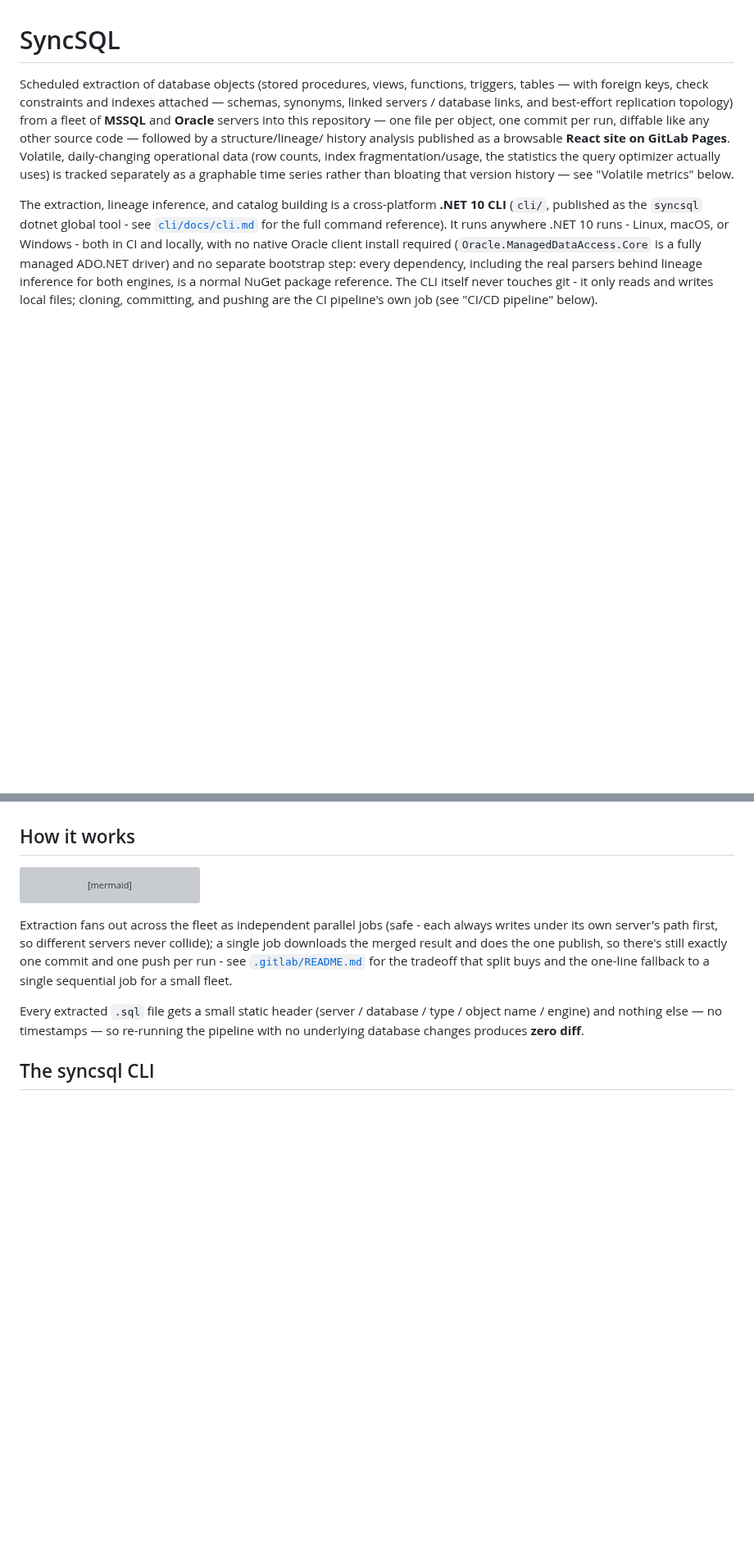
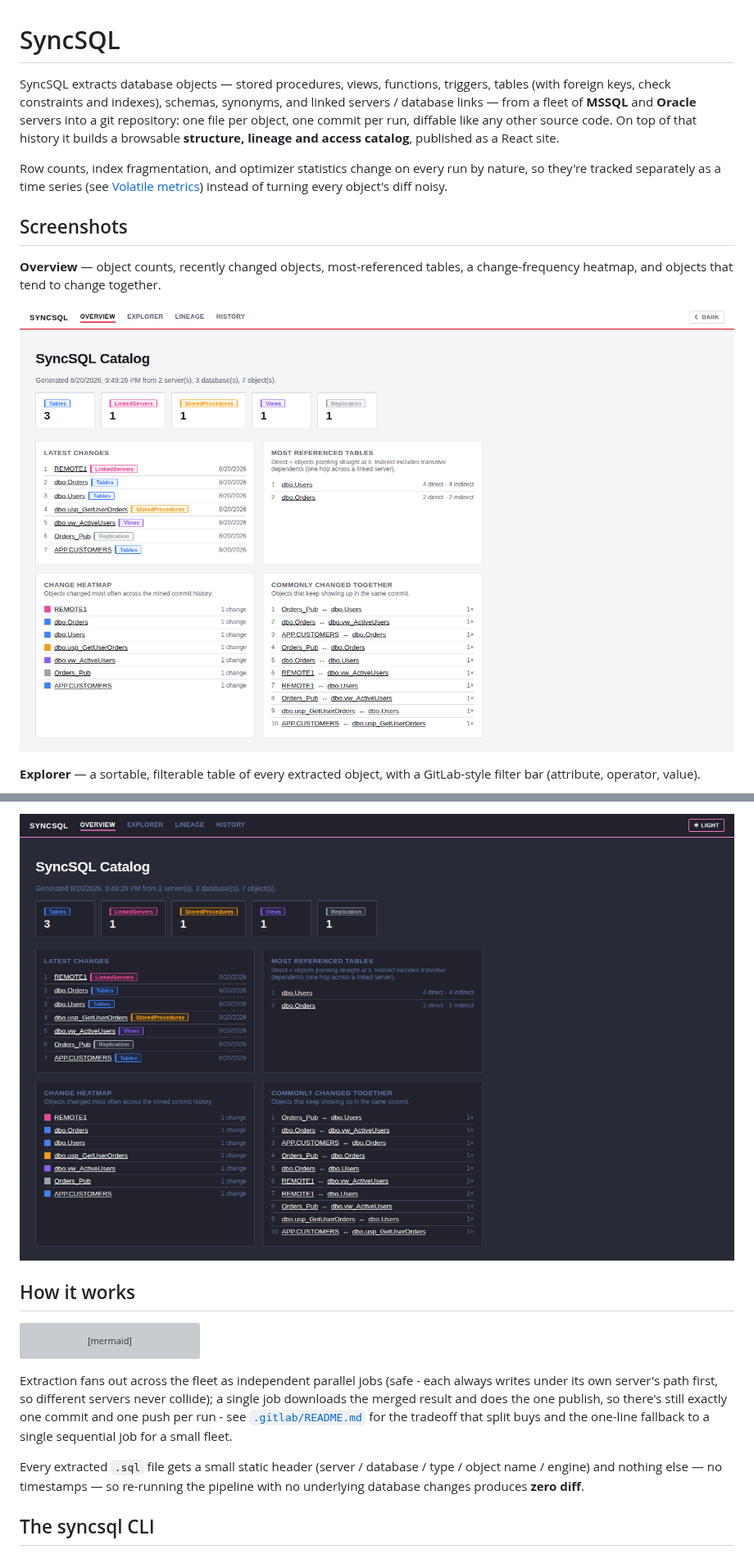
Before and after one commit to cangelosilima/SyncSQL, a Markdown page: README.md, 2 parts joined by grey strips. Shown at 82% size. GitHub-like rendering; pictures changed too: docs/screenshots/dark-mode.png (added), docs/screenshots/overview.png (added); blank space fills up the shorter version; grey boxes are pictures that could not be loaded.

Commit message:
Add screenshots to README and trim historical framing
Capture Overview, Explorer, Lineage, Object detail and dark-mode
screenshots from the site's demo fixture and embed them in the README
so the catalog's features are visible without running it. Also drop
the "how it used to look" framing (old sidebar, "v2" limitations
heading) that no longer serves a reader of the current README.

```diff
--- a/README.md
+++ b/README.md
@@ -1,25 +1,25 @@
 # SyncSQL
 
-Scheduled extraction of database objects (stored procedures, views,
-functions, triggers, tables — with foreign keys, check constraints and
-indexes attached — schemas, synonyms, linked servers / database links, and
-best-effort replication topology) from a fleet of **MSSQL** and **Oracle**
-servers into this repository — one file per object, one commit per run,
-diffable like any other source code — followed by a structure/lineage/
-history analysis published as a browsable **React site on GitLab Pages**.
-Volatile, daily-changing operational data (row counts, index
-fragmentation/usage, the statistics the query optimizer actually uses) is
-tracked separately as a graphable time series rather than bloating that
-version history — see "Volatile metrics" below.
+SyncSQL extracts database objects — stored procedures, views, functions,
+triggers, tables (with foreign keys, check constraints and indexes), schemas,
+synonyms, and linked servers / database links — from a fleet of **MSSQL** and
+**Oracle** servers into a git repository: one file per object, one commit per
+run, diffable like any other source code. On top of that history it builds a
+browsable **structure, lineage and access catalog**, published as a React
+site.
 
-The extraction, lineage inference, and catalog building is a cross-platform
-**.NET 10 CLI** (`cli/`, published as the `syncsql` dotnet global tool - see
-[`cli/docs/cli.md`](cli/docs/cli.md) for the full command reference). It
-runs anywhere .NET 10 runs - Linux, macOS, or Windows - both in CI and
-locally, with no native Oracle client install required
-(`Oracle.ManagedDataAccess.Core` is a fully managed ADO.NET driver) and no
-separate bootstrap step: every dependency, including the real parsers behind
-lineage inference for both engines, is a normal NuGet package reference.
-The CLI itself never touches git - it only reads and writes local files;
-cloning, committing, and pushing are the CI pipeline's own job (see
-"CI/CD pipeline" below).
+Row counts, index fragmentation, and optimizer statistics change on every run
+by nature, so they're tracked separately as a time series (see
+[Volatile metrics](#volatile-metrics)) instead of turning every object's diff
+noisy.
+
+## Screenshots
+
+**Overview** — object counts, recently changed objects, most-referenced
+tables, a change-frequency heatmap, and objects that tend to change together.
+
+![Overview page](docs/screenshots/overview.png)
+
+**Explorer** — a sortable, filterable table of every extracted object, with a
+GitLab-style filter bar (attribute, operator, value).
+
@@ -26,3 +41,4 @@ cloning, committing, and pushing are the CI pipeline's own job (see
+![Dark mode](docs/screenshots/dark-mode.png)
 
 ## How it works
 
```
Also changed, not shown: other parts of README.md (+21 -11 lines), docs/screenshots/explorer.png (added), docs/screenshots/lineage.png (added), docs/screenshots/object-detail.png (added).
